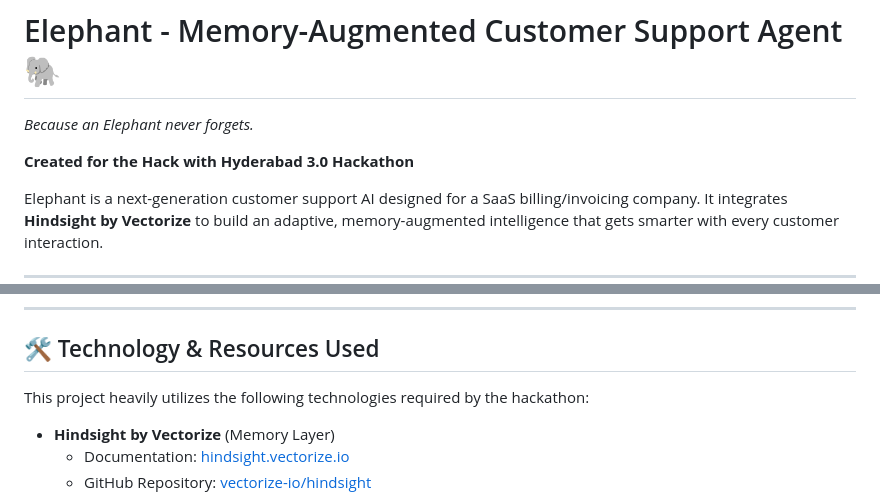
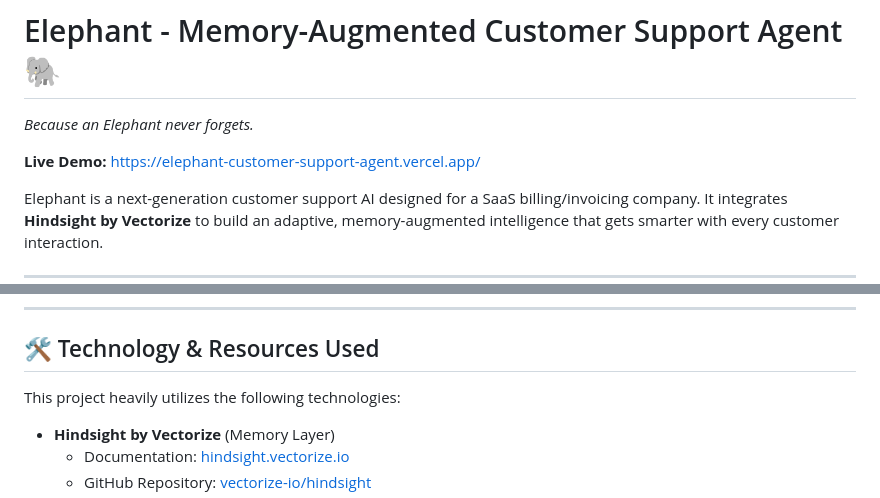
Before and after one commit to tShivam25/Elephant-Customer-Support-Agent, a Markdown page: README.md, 2 parts joined by grey strips. Rendered like a GitHub page.

Commit message:
Update README: Add demo link and remove hackathon text

```diff
--- a/README.md
+++ b/README.md
@@ -2,7 +2,7 @@
 
 *Because an Elephant never forgets.*
 
-**Created for the Hack with Hyderabad 3.0 Hackathon**
+**Live Demo:** [https://elephant-customer-support-agent.vercel.app/](https://elephant-customer-support-agent.vercel.app/)
 
 Elephant is a next-generation customer support AI designed for a SaaS billing/invoicing company. It integrates **Hindsight by Vectorize** to build an adaptive, memory-augmented intelligence that gets smarter with every customer interaction.
 
@@ -26,7 +26,7 @@ Nothing angers a customer more than repeating their story. By utilizing a persis
 
 ## 🛠 Technology & Resources Used
 
-This project heavily utilizes the following technologies required by the hackathon:
+This project heavily utilizes the following technologies:
 
 - **Hindsight by Vectorize** (Memory Layer)
   - Documentation: [hindsight.vectorize.io](https://hindsight.vectorize.io/)
```
